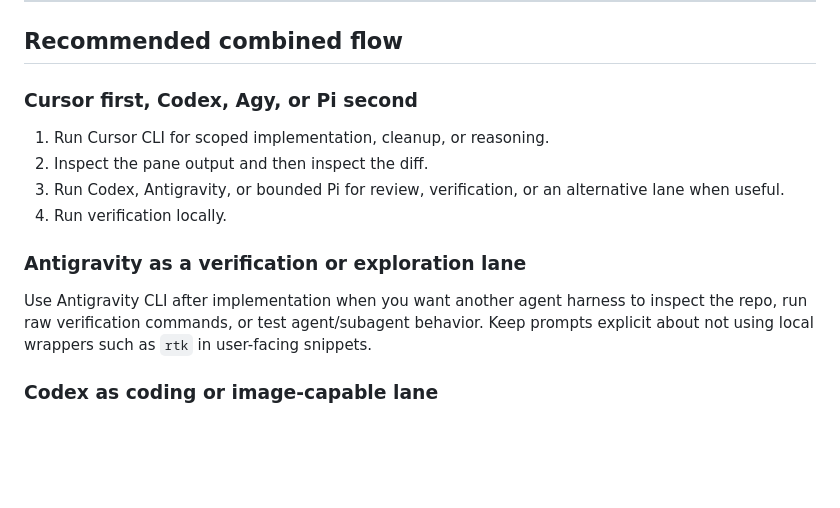
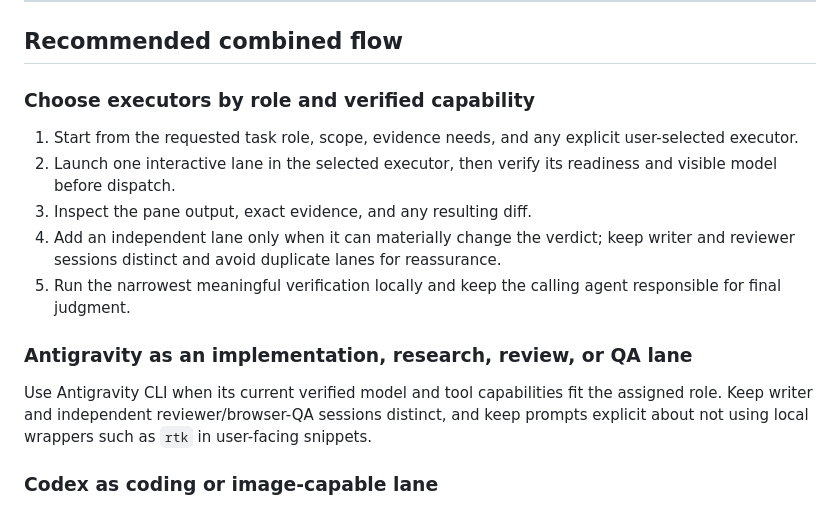
Before and after one commit to mahirocoko/mahiro-skills, a Markdown page: skills/direct-cli/playbook.md, the part around the change. Drawn GitHub-style; blank space fills up the shorter version.

Commit message:
docs: refine direct-cli playbook lane guidance

```diff
--- a/skills/direct-cli/playbook.md
+++ b/skills/direct-cli/playbook.md
@@ -1199,16 +1199,17 @@ For Herdr, revalidate the receipt-bound Pi pane plus its agent session when avai
 
 ## Recommended combined flow
 
-### Cursor first, Codex, Agy, or Pi second
+### Choose executors by role and verified capability
 
-1. Run Cursor CLI for scoped implementation, cleanup, or reasoning.
-2. Inspect the pane output and then inspect the diff.
-3. Run Codex, Antigravity, or bounded Pi for review, verification, or an alternative lane when useful.
-4. Run verification locally.
+1. Start from the requested task role, scope, evidence needs, and any explicit user-selected executor.
+2. Launch one interactive lane in the selected executor, then verify its readiness and visible model before dispatch.
+3. Inspect the pane output, exact evidence, and any resulting diff.
+4. Add an independent lane only when it can materially change the verdict; keep writer and reviewer sessions distinct and avoid duplicate lanes for reassurance.
+5. Run the narrowest meaningful verification locally and keep the calling agent responsible for final judgment.
 
-### Antigravity as a verification or exploration lane
+### Antigravity as an implementation, research, review, or QA lane
 
-Use Antigravity CLI after implementation when you want another agent harness to inspect the repo, run raw verification commands, or test agent/subagent behavior. Keep prompts explicit about not using local wrappers such as `rtk` in user-facing snippets.
+Use Antigravity CLI when its current verified model and tool capabilities fit the assigned role. Keep writer and independent reviewer/browser-QA sessions distinct, and keep prompts explicit about not using local wrappers such as `rtk` in user-facing snippets.
 
 ### Codex as coding or image-capable lane
 
```
